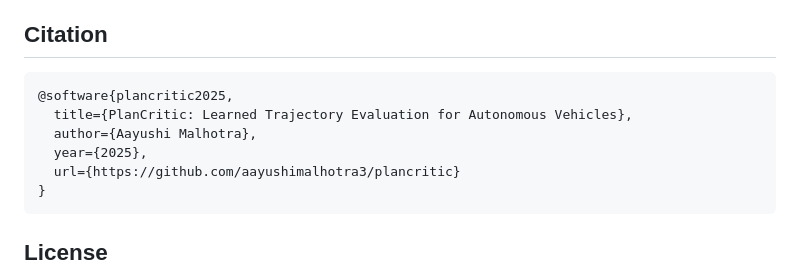
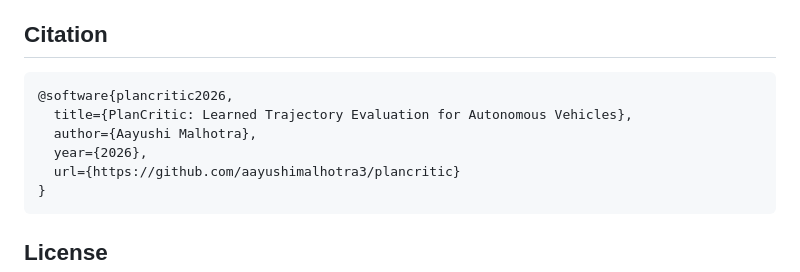
Before and after one commit to aayushimalhotra3/plancritic, a Markdown page: README.md, the part around the change. Rendered like a GitHub page.

Commit message:
fix citation year

````diff
--- a/README.md
+++ b/README.md
@@ -102,10 +102,10 @@ The script generates synthetic data, trains for up to 80 epochs with patience-10
 ## Citation
 
 ```bibtex
-@software{plancritic2025,
+@software{plancritic2026,
   title={PlanCritic: Learned Trajectory Evaluation for Autonomous Vehicles},
   author={Aayushi Malhotra},
-  year={2025},
+  year={2026},
   url={https://github.com/aayushimalhotra3/plancritic}
 }
 ```
````
